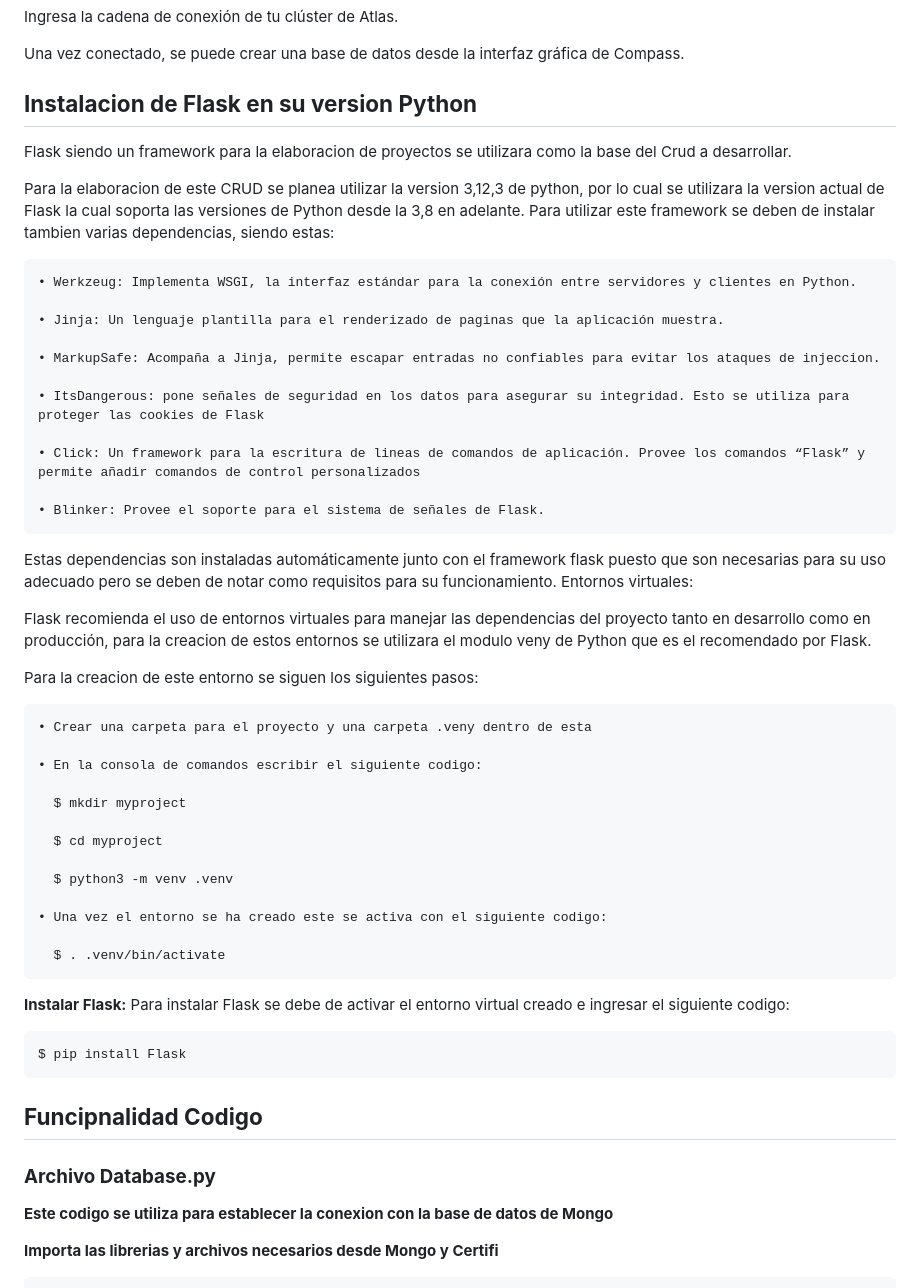
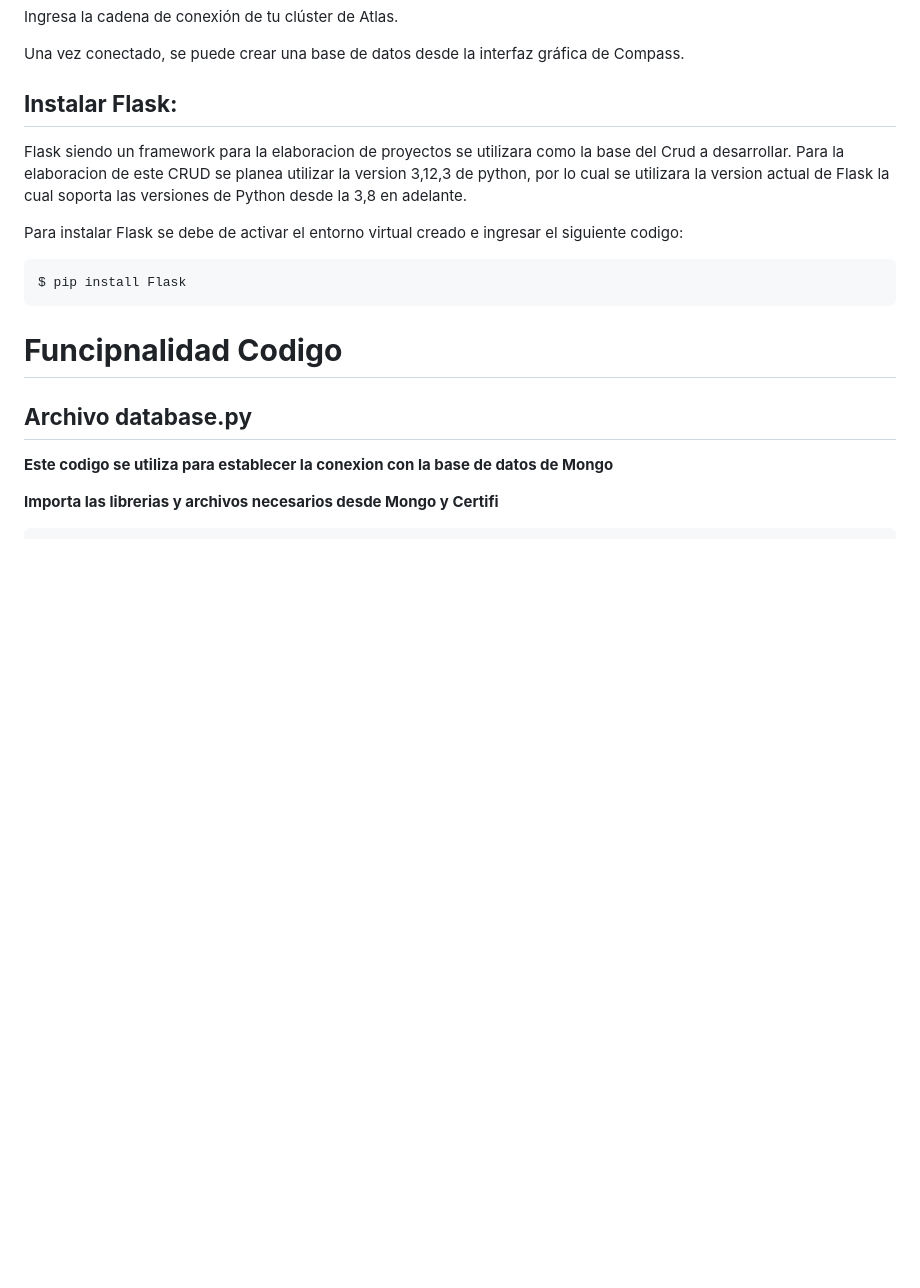
Before and after one commit to BrayanZuluaga/CRUD-con-Python-Flask-MongoDB-y-RESTful-API, a Markdown page: README.md, the part around one of its changes. Drawn GitHub-style; blank space fills up the shorter version.

```diff
--- a/README.md
+++ b/README.md
@@ -297,53 +300,16 @@ Para crear una base de datos en MongoDB Atlas, Existen diferentes formas de real
 
   Una vez conectado, se puede crear una base de datos desde la interfaz gráfica de Compass.
 
-##  **Instalacion de Flask en su version Python**
+##  **Instalar Flask:**
+Flask siendo un framework para la elaboracion de proyectos se utilizara como la base del Crud a desarrollar. Para la elaboracion de este CRUD se planea utilizar la version 3,12,3 de python, por lo cual se utilizara la version actual de Flask la cual soporta las versiones de Python desde la 3,8 en adelante.
 
-Flask siendo un framework para la elaboracion de proyectos se utilizara como la base del Crud a desarrollar.
-
-Para la elaboracion de este CRUD se planea utilizar la version 3,12,3 de python, por lo cual se utilizara la version actual de Flask la cual soporta las versiones de Python desde la 3,8 en adelante. Para utilizar este framework se deben de instalar tambien varias dependencias, siendo estas:
-
-    • Werkzeug: Implementa WSGI, la interfaz estándar para la conexión entre servidores y clientes en Python.
-
-    • Jinja: Un lenguaje plantilla para el renderizado de paginas que la aplicación muestra.
-
-    • MarkupSafe: Acompaña a Jinja, permite escapar entradas no confiables para evitar los ataques de injeccion.
-
-    • ItsDangerous: pone señales de seguridad en los datos para asegurar su integridad. Esto se utiliza para proteger las cookies de Flask
-
-    • Click: Un framework para la escritura de lineas de comandos de aplicación. Provee los comandos “Flask” y permite añadir comandos de control personalizados
-
-    • Blinker: Provee el soporte para el sistema de señales de Flask.
-
-Estas dependencias son instaladas automáticamente junto con el framework flask puesto que son necesarias para su uso adecuado pero se deben de notar como requisitos para su funcionamiento.
-Entornos virtuales:
-
-Flask recomienda el uso de entornos virtuales para manejar las dependencias del proyecto tanto en desarrollo como en producción, para la creacion de estos entornos se utilizara el modulo veny de Python que es el recomendado por Flask.
-
-Para la creacion de este entorno se siguen los siguientes pasos:
-
-    • Crear una carpeta para el proyecto y una carpeta .veny dentro de esta
-
-    • En la consola de comandos escribir el siguiente codigo:
-
-      $ mkdir myproject
-
-      $ cd myproject
-
-      $ python3 -m venv .venv
-
-    • Una vez el entorno se ha creado este se activa con el siguiente codigo:
-
-      $ . .venv/bin/activate
-
-**Instalar Flask:**
 Para instalar Flask se debe de activar el entorno virtual creado e ingresar el siguiente codigo:
 
 	$ pip install Flask
 
- ## **Funcipnalidad Codigo**
+ # **Funcipnalidad Codigo**
 
- ### **Archivo Database.py**
+ ## **Archivo database.py**
 
 **Este codigo se utiliza para establecer la conexion con la base de datos de Mongo**
 
```
Also changed, not shown: other parts of README.md (+32 -31 lines).
